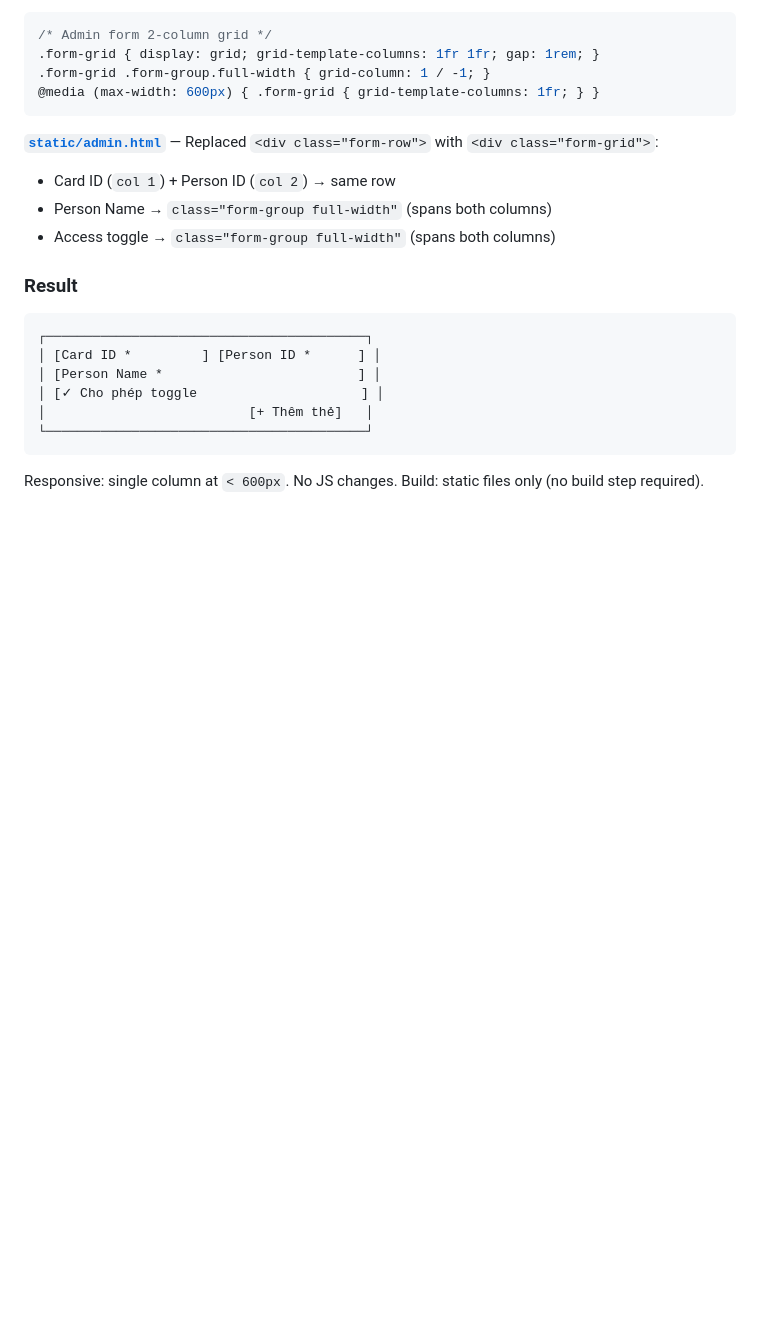
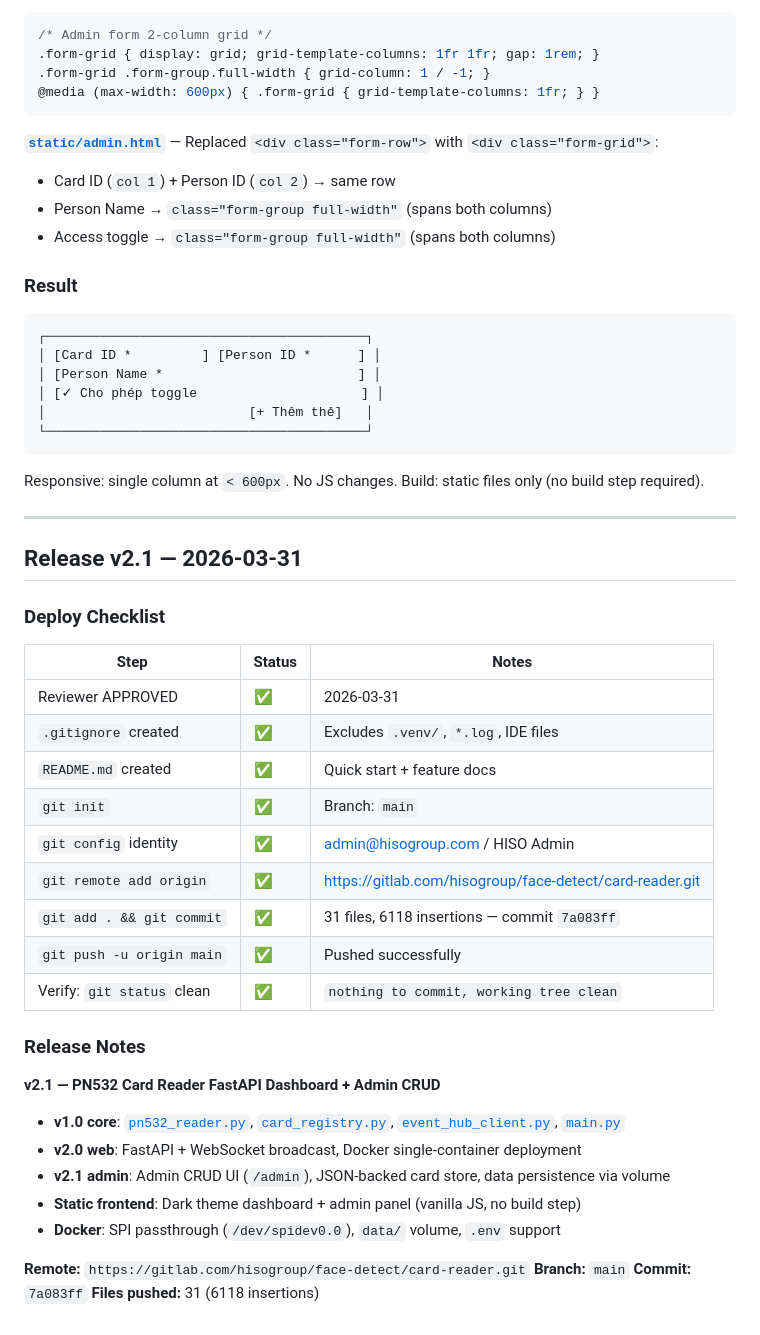
Before and after one commit to binhnx1hn/module-rfid-nfc-13-56mhz-pn532, a Markdown page: docs/project.md, the part around the change. GitHub-like rendering; blank space fills up the shorter version.

Commit message:
chore: sync runtime changes (cards.json, docs)

````diff
--- a/docs/project.md
+++ b/docs/project.md
@@ -725,3 +725,36 @@ No auth on `/api/admin/*` — consistent with phase 2 LAN-only constraint, alrea
 └─────────────────────────────────────────┘
 ```
 Responsive: single column at `< 600px`. No JS changes. Build: static files only (no build step required).
+
+---
+
+## Release v2.1 — 2026-03-31
+
+### Deploy Checklist
+
+| Step | Status | Notes |
+|------|--------|-------|
+| Reviewer APPROVED | ✅ | 2026-03-31 |
+| `.gitignore` created | ✅ | Excludes `.venv/`, `*.log`, IDE files |
+| `README.md` created | ✅ | Quick start + feature docs |
+| `git init` | ✅ | Branch: `main` |
+| `git config` identity | ✅ | admin@hisogroup.com / HISO Admin |
+| `git remote add origin` | ✅ | https://gitlab.com/hisogroup/face-detect/card-reader.git |
+| `git add . && git commit` | ✅ | 31 files, 6118 insertions — commit `7a083ff` |
+| `git push -u origin main` | ✅ | Pushed successfully |
+| Verify: `git status` clean | ✅ | `nothing to commit, working tree clean` |
+
+### Release Notes
+
+**v2.1 — PN532 Card Reader FastAPI Dashboard + Admin CRUD**
+
+- **v1.0 core**: [`pn532_reader.py`](../pn532_reader.py), [`card_registry.py`](../card_registry.py), [`event_hub_client.py`](../event_hub_client.py), [`main.py`](../main.py)
+- **v2.0 web**: FastAPI + WebSocket broadcast, Docker single-container deployment
+- **v2.1 admin**: Admin CRUD UI (`/admin`), JSON-backed card store, data persistence via volume
+- **Static frontend**: Dark theme dashboard + admin panel (vanilla JS, no build step)
+- **Docker**: SPI passthrough (`/dev/spidev0.0`), `data/` volume, `.env` support
+
+**Remote:** `https://gitlab.com/hisogroup/face-detect/card-reader.git`
+**Branch:** `main`
+**Commit:** `7a083ff`
+**Files pushed:** 31 (6118 insertions)
````
